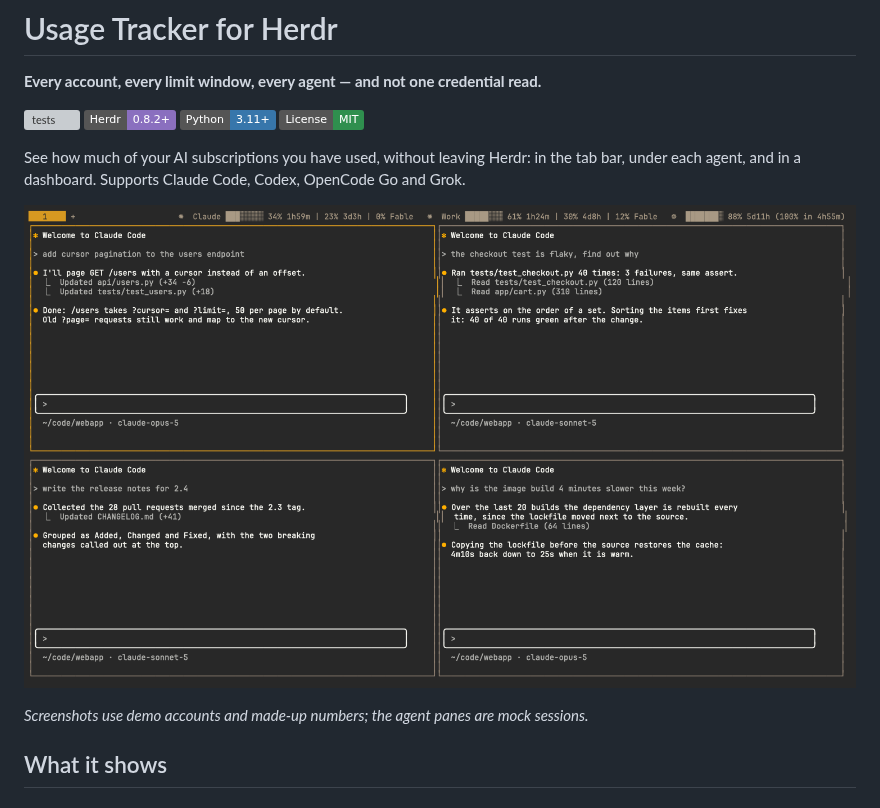
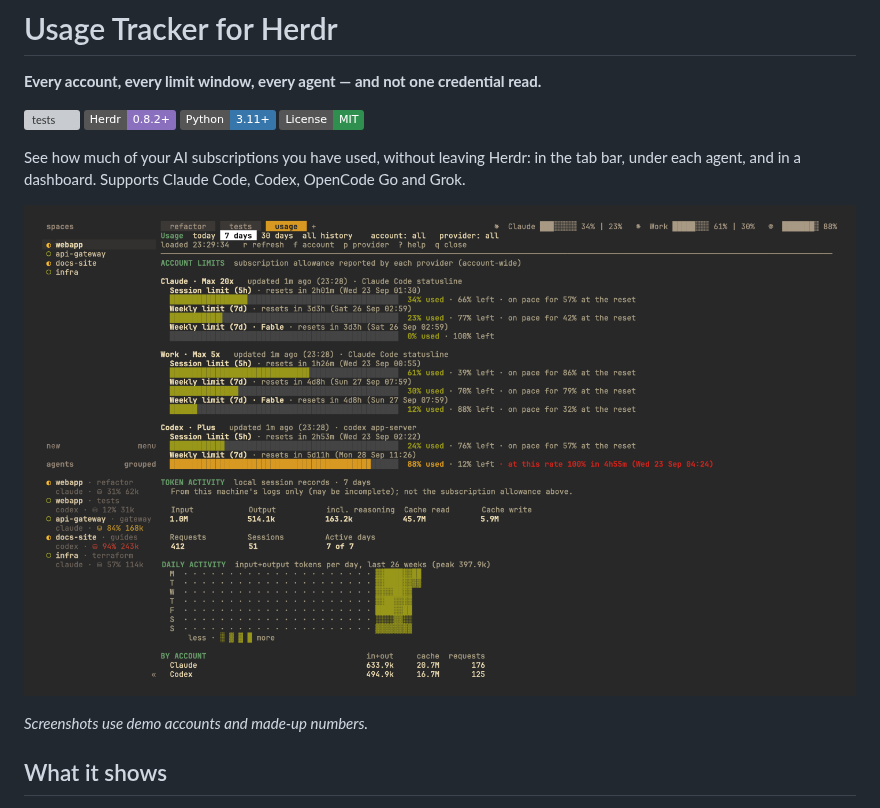
Before and after one commit to VHemanth45/herdr_agents_tracker, a Markdown page: README.md, the part around the change. GitHub-like rendering; pictures changed too: docs/herdr-window.png (added), docs/panes.png (deleted); badges without logos; grey boxes are pictures that could not be loaded.

Commit message:
Update README with new usage summary image and remove outdated screenshot

```diff
--- a/README.md
+++ b/README.md
@@ -10,9 +10,9 @@
 See how much of your AI subscriptions you have used, without leaving Herdr: in the tab bar, under
 each agent, and in a dashboard. Supports Claude Code, Codex, OpenCode Go and Grok.
 
-![Four Claude Code panes in one space, with the usage summary in Herdr's tab bar](docs/panes.png)
+![Herdr with the usage summary in the tab bar, context meters in the Agents panel and the dashboard open](docs/herdr-window.png)
 
-*Screenshots use demo accounts and made-up numbers; the agent panes are mock sessions.*
+*Screenshots use demo accounts and made-up numbers.*
 
 ## What it shows
 
```
